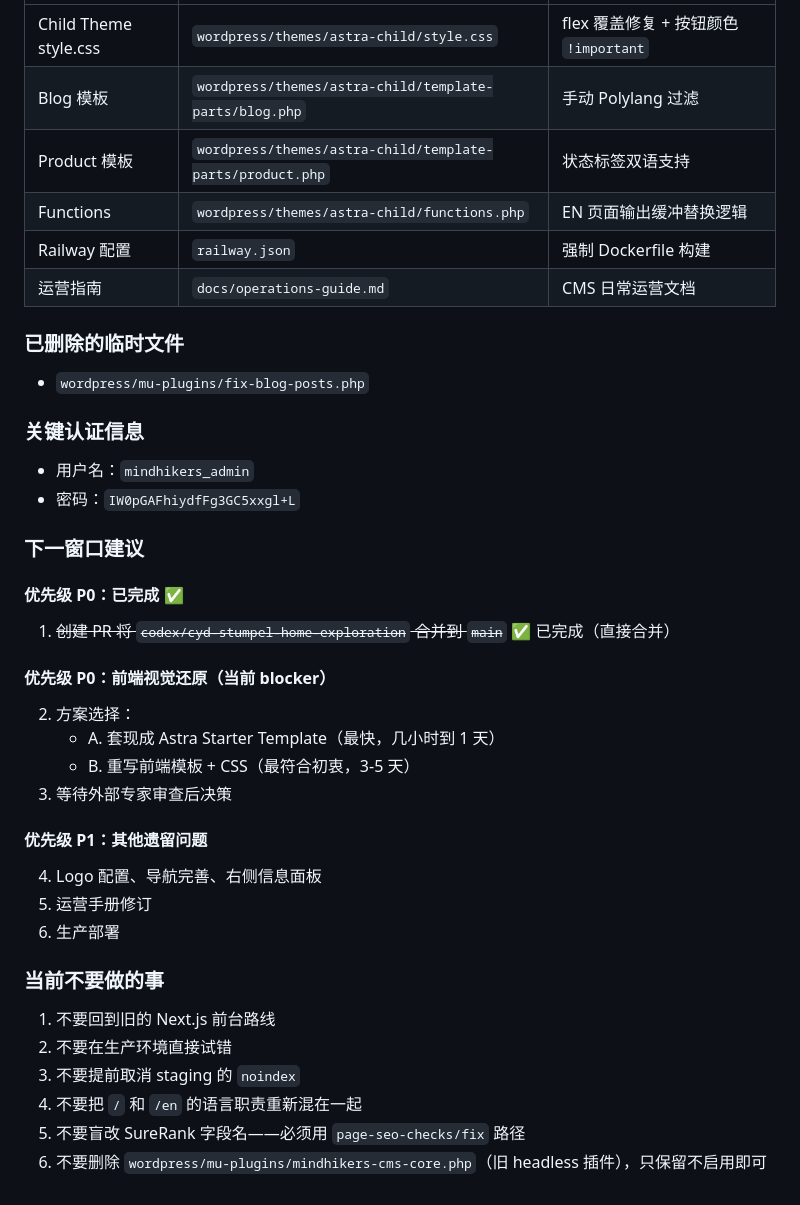
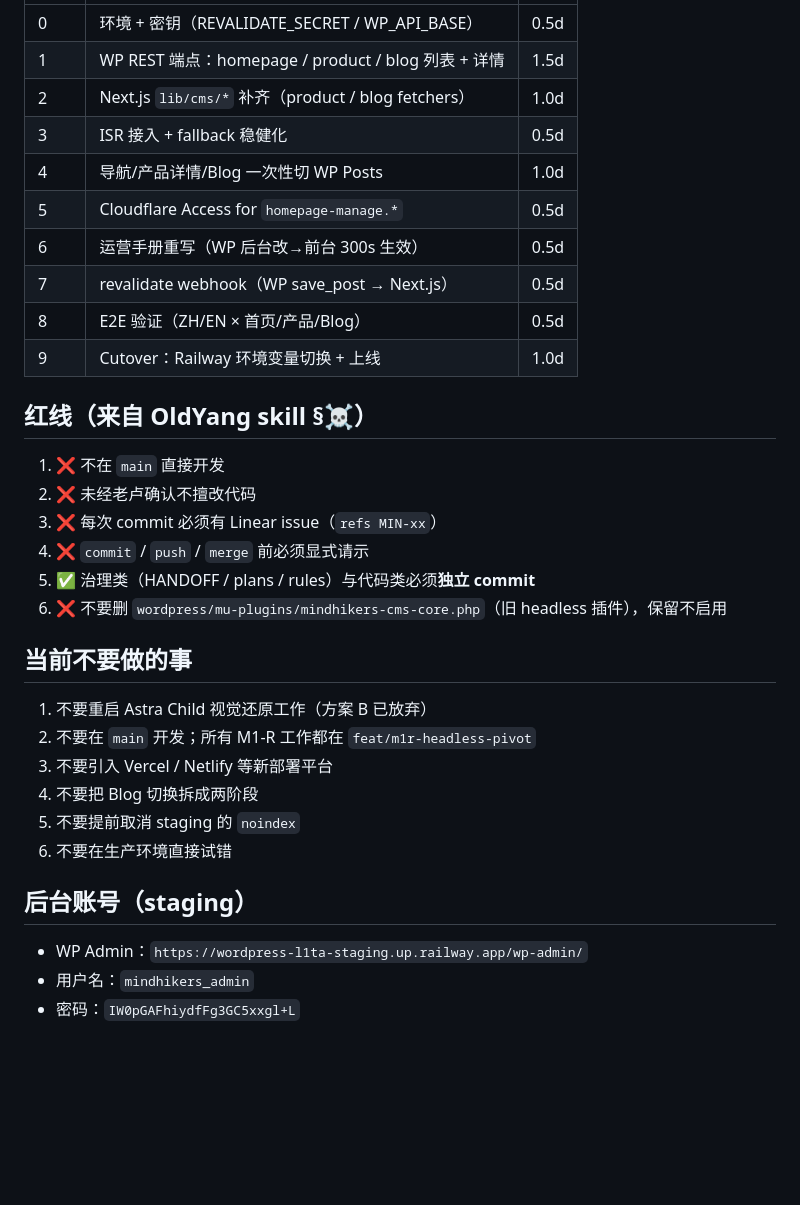
Before and after one commit to freestone16/Mindhikers-Home, a Markdown page: docs/dev_logs/HANDOFF.md, the part around one of its changes. Rendered like a GitHub page; blank space fills up the shorter version.

```diff
--- a/docs/dev_logs/HANDOFF.md
+++ b/docs/dev_logs/HANDOFF.md
@@ -55,41 +51,35 @@
 |------|------|------|
-| Child Theme style.css | `wordpress/themes/astra-child/style.css` | flex 覆盖修复 + 按钮颜色 `!important` |
-| Blog 模板 | `wordpress/themes/astra-child/template-parts/blog.php` | 手动 Polylang 过滤 |
-| Product 模板 | `wordpress/themes/astra-child/template-parts/product.php` | 状态标签双语支持 |
-| Functions | `wordpress/themes/astra-child/functions.php` | EN 页面输出缓冲替换逻辑 |
-| Railway 配置 | `railway.json` | 强制 Dockerfile 构建 |
-| 运营指南 | `docs/operations-guide.md` | CMS 日常运营文档 |
+| 0 | 环境 + 密钥（REVALIDATE_SECRET / WP_API_BASE） | 0.5d |
+| 1 | WP REST 端点：homepage / product / blog 列表 + 详情 | 1.5d |
+| 2 | Next.js `lib/cms/*` 补齐（product / blog fetchers） | 1.0d |
+| 3 | ISR 接入 + fallback 稳健化 | 0.5d |
+| 4 | 导航/产品详情/Blog 一次性切 WP Posts | 1.0d |
+| 5 | Cloudflare Access for `homepage-manage.*` | 0.5d |
+| 6 | 运营手册重写（WP 后台改→前台 300s 生效） | 0.5d |
+| 7 | revalidate webhook（WP save_post → Next.js） | 0.5d |
+| 8 | E2E 验证（ZH/EN × 首页/产品/Blog） | 0.5d |
+| 9 | Cutover：Railway 环境变量切换 + 上线 | 1.0d |
 
-### 已删除的临时文件
+## 红线（来自 OldYang skill §☠️）
 
-- `wordpress/mu-plugins/fix-blog-posts.php`
+1. ❌ 不在 `main` 直接开发
+2. ❌ 未经老卢确认不擅改代码
+3. ❌ 每次 commit 必须有 Linear issue（`refs MIN-xx`）
+4. ❌ `commit` / `push` / `merge` 前必须显式请示
+5. ✅ 治理类（HANDOFF / plans / rules）与代码类必须**独立 commit**
+6. ❌ 不要删 `wordpress/mu-plugins/mindhikers-cms-core.php`（旧 headless 插件），保留不启用
 
-### 关键认证信息
+## 当前不要做的事
 
+1. 不要重启 Astra Child 视觉还原工作（方案 B 已放弃）
+2. 不要在 `main` 开发；所有 M1-R 工作都在 `feat/m1r-headless-pivot`
+3. 不要引入 Vercel / Netlify 等新部署平台
+4. 不要把 Blog 切换拆成两阶段
+5. 不要提前取消 staging 的 `noindex`
+6. 不要在生产环境直接试错
+
+## 后台账号（staging）
+
+- WP Admin：`https://wordpress-l1ta-staging.up.railway.app/wp-admin/`
 - 用户名：`mindhikers_admin`
 - 密码：`IW0pGAFhiydfFg3GC5xxgl+L`
-
-### 下一窗口建议
-
-#### 优先级 P0：已完成 ✅
-1. ~~创建 PR 将 `codex/cyd-stumpel-home-exploration` 合并到 `main`~~ ✅ 已完成（直接合并）
-
-#### 优先级 P0：前端视觉还原（当前 blocker）
-2. 方案选择：
-   - A. 套现成 Astra Starter Template（最快，几小时到 1 天）
-   - B. 重写前端模板 + CSS（最符合初衷，3-5 天）
-3. 等待外部专家审查后决策
-
-#### 优先级 P1：其他遗留问题
-4. Logo 配置、导航完善、右侧信息面板
-5. 运营手册修订
-6. 生产部署
-
-### 当前不要做的事
-
-1. 不要回到旧的 Next.js 前台路线
-2. 不要在生产环境直接试错
-3. 不要提前取消 staging 的 `noindex`
-4. 不要把 `/` 和 `/en` 的语言职责重新混在一起
-5. 不要盲改 SureRank 字段名——必须用 `page-seo-checks/fix` 路径
-6. 不要删除 `wordpress/mu-plugins/mindhikers-cms-core.php`（旧 headless 插件），只保留不启用即可
```
Also changed, not shown: other parts of docs/dev_logs/HANDOFF.md (+36 -40 lines).
